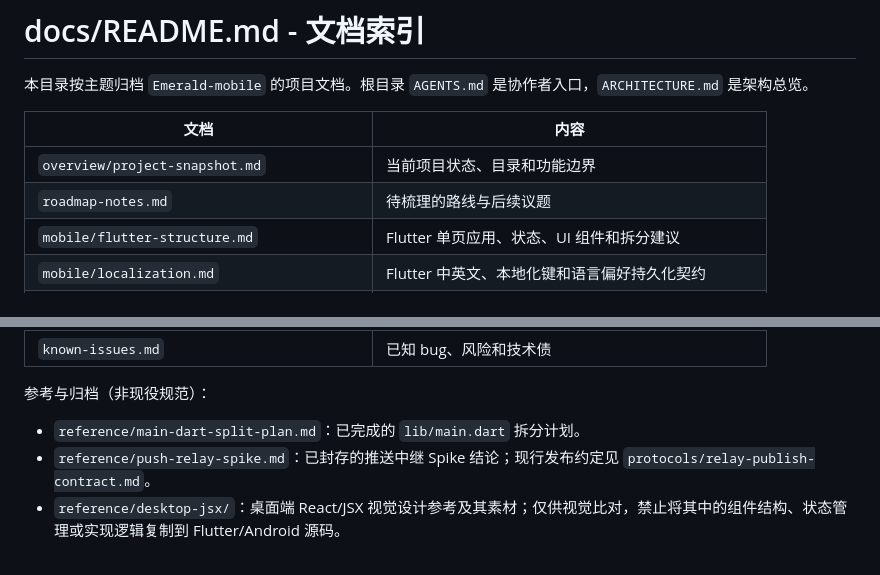
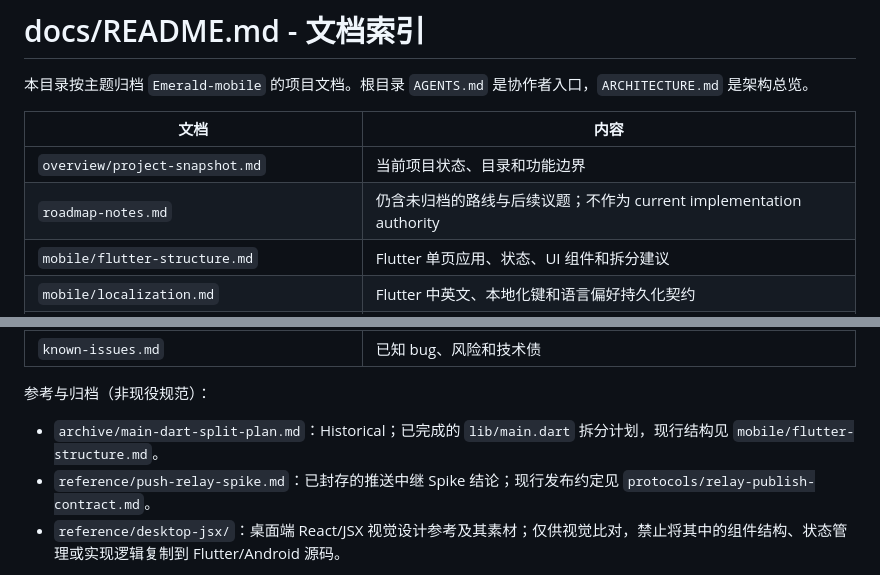
Before and after one commit to cicikat/PresenceKit-mobile, a Markdown page: docs/README.md, 2 parts joined by grey strips. Drawn GitHub-style.

Commit message:
docs: archive completed mobile split plan

```diff
--- a/docs/README.md
+++ b/docs/README.md
@@ -5,7 +5,7 @@
 | 文档 | 内容 |
 |---|---|
 | `overview/project-snapshot.md` | 当前项目状态、目录和功能边界 |
-| `roadmap-notes.md` | 待梳理的路线与后续议题 |
+| `roadmap-notes.md` | 仍含未归档的路线与后续议题；不作为 current implementation authority |
 | `mobile/flutter-structure.md` | Flutter 单页应用、状态、UI 组件和拆分建议 |
 | `mobile/localization.md` | Flutter 中英文、本地化键和语言偏好持久化契约 |
 | `mobile/color-mods.md` | 多颜色预设、浏览器导出和 `mods/` 打包契约 |
@@ -20,7 +20,7 @@
 
 参考与归档（非现役规范）：
 
-- `reference/main-dart-split-plan.md`：已完成的 `lib/main.dart` 拆分计划。
+- `archive/main-dart-split-plan.md`：Historical；已完成的 `lib/main.dart` 拆分计划，现行结构见 `mobile/flutter-structure.md`。
 - `reference/push-relay-spike.md`：已封存的推送中继 Spike 结论；现行发布约定见 `protocols/relay-publish-contract.md`。
 - `reference/desktop-jsx/`：桌面端 React/JSX 视觉设计参考及其素材；仅供视觉比对，禁止将其中的组件结构、状态管理或实现逻辑复制到 Flutter/Android 源码。
 
```
Also changed, not shown: docs/archive/main-dart-split-plan.md (renamed from docs/reference/main-dart-split-plan.md).
